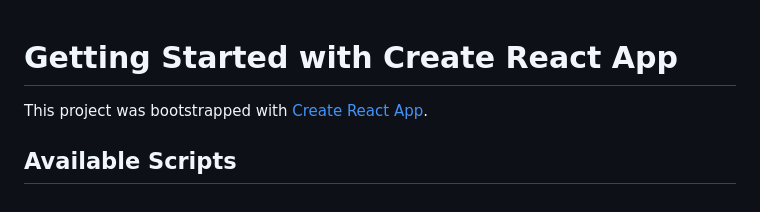
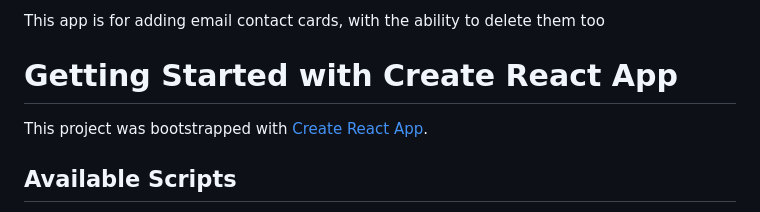
Before and after one commit to Sisasenkosi/Contact-Email-Card-App, a Markdown page: README.md, the part around the change. GitHub-like rendering.

```diff
--- a/README.md
+++ b/README.md
@@ -1,3 +1,4 @@
+This app is for adding email contact cards, with the ability to delete them too
 # Getting Started with Create React App
 
 This project was bootstrapped with [Create React App](https://github.com/facebook/create-react-app).
```
